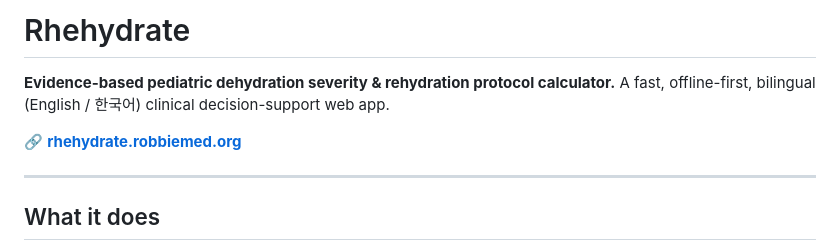
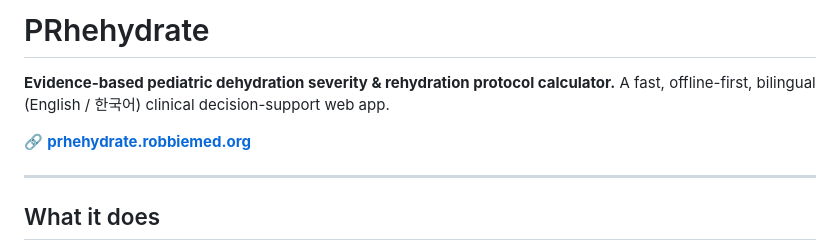
Before and after one commit to robbie-med/rhehydrate, a Markdown page: README.md, the part around the change. GitHub-like rendering.

Commit message:
Rename project from Rhehydrate to PRhehydrate

```diff
--- a/README.md
+++ b/README.md
@@ -1,9 +1,9 @@
-# Rhehydrate
+# PRhehydrate
 
 **Evidence-based pediatric dehydration severity & rehydration protocol calculator.**
 A fast, offline-first, bilingual (English / 한국어) clinical decision-support web app.
 
-🔗 **[rhehydrate.robbiemed.org](https://rhehydrate.robbiemed.org)**
+🔗 **[prhehydrate.robbiemed.org](https://prhehydrate.robbiemed.org)**
 
 ---
 
```
